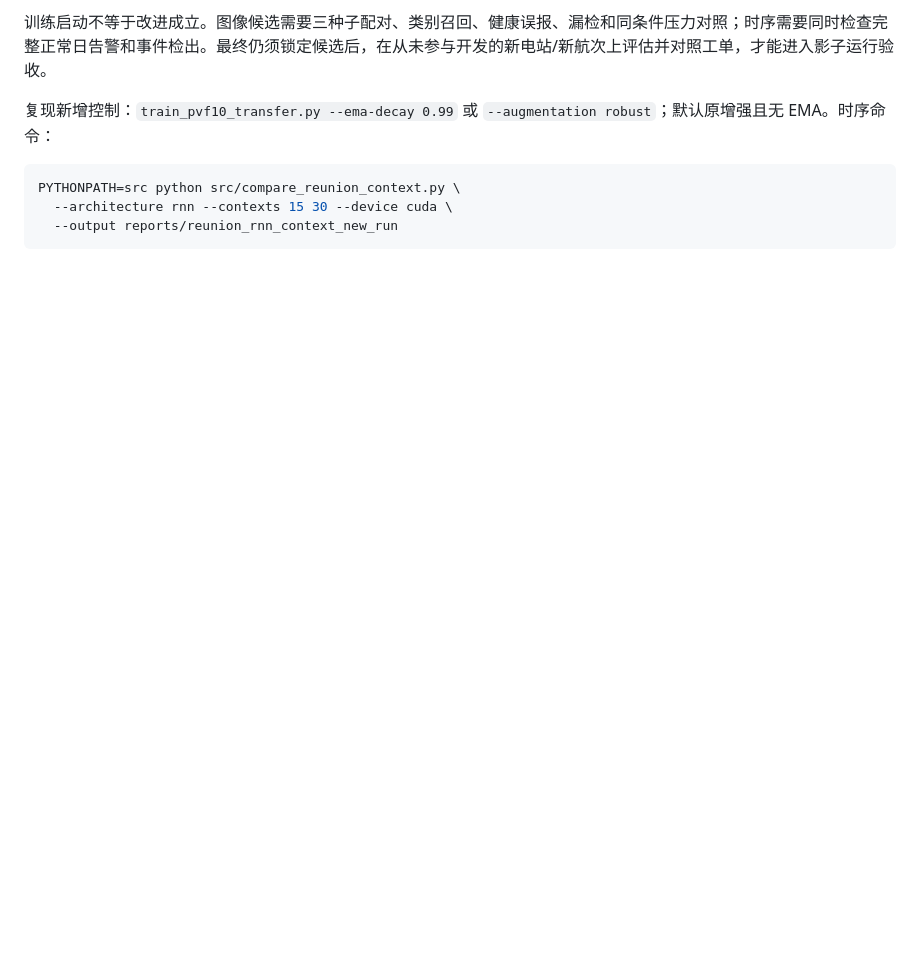
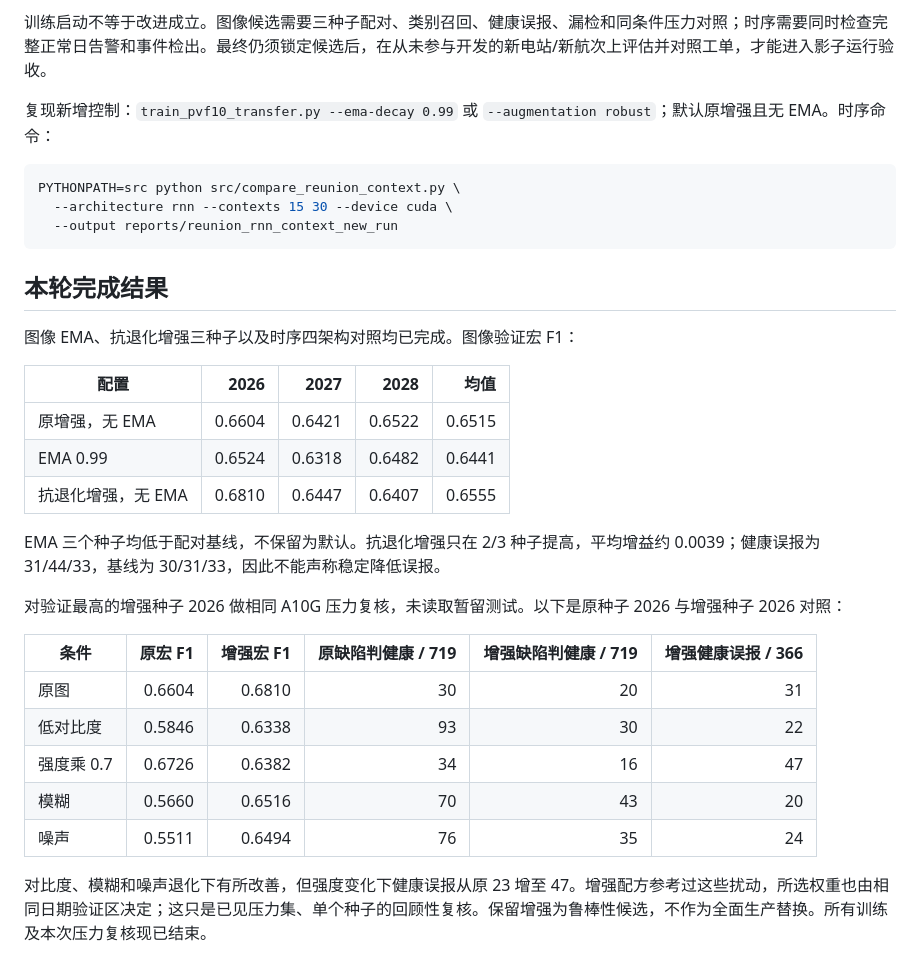
Before and after one commit to lheng2386-png/fumai-zhiwei, a Markdown page: docs/INDUSTRIAL_VALIDATION.md, the part around the change. Drawn GitHub-style; blank space fills up the shorter version.

Commit message:
Record completed robustness and temporal architecture comparisons

````diff
--- a/docs/INDUSTRIAL_VALIDATION.md
+++ b/docs/INDUSTRIAL_VALIDATION.md
@@ -51,3 +51,28 @@ PYTHONPATH=src python src/compare_reunion_context.py \
   --architecture rnn --contexts 15 30 --device cuda \
   --output reports/reunion_rnn_context_new_run
 ```
+
+
+## 本轮完成结果
+
+图像 EMA、抗退化增强三种子以及时序四架构对照均已完成。图像验证宏 F1：
+
+| 配置 | 2026 | 2027 | 2028 | 均值 |
+| --- | ---: | ---: | ---: | ---: |
+| 原增强，无 EMA | 0.6604 | 0.6421 | 0.6522 | 0.6515 |
+| EMA 0.99 | 0.6524 | 0.6318 | 0.6482 | 0.6441 |
+| 抗退化增强，无 EMA | 0.6810 | 0.6447 | 0.6407 | 0.6555 |
+
+EMA 三个种子均低于配对基线，不保留为默认。抗退化增强只在 2/3 种子提高，平均增益约 0.0039；健康误报为 31/44/33，基线为 30/31/33，因此不能声称稳定降低误报。
+
+对验证最高的增强种子 2026 做相同 A10G 压力复核，未读取暂留测试。以下是原种子 2026 与增强种子 2026 对照：
+
+| 条件 | 原宏 F1 | 增强宏 F1 | 原缺陷判健康 / 719 | 增强缺陷判健康 / 719 | 增强健康误报 / 366 |
+| --- | ---: | ---: | ---: | ---: | ---: |
+| 原图 | 0.6604 | 0.6810 | 30 | 20 | 31 |
+| 低对比度 | 0.5846 | 0.6338 | 93 | 30 | 22 |
+| 强度乘 0.7 | 0.6726 | 0.6382 | 34 | 16 | 47 |
+| 模糊 | 0.5660 | 0.6516 | 70 | 43 | 20 |
+| 噪声 | 0.5511 | 0.6494 | 76 | 35 | 24 |
+
+对比度、模糊和噪声退化下有所改善，但强度变化下健康误报从原 23 增至 47。增强配方参考过这些扰动，所选权重也由相同日期验证区决定；这只是已见压力集、单个种子的回顾性复核。保留增强为鲁棒性候选，不作为全面生产替换。所有训练及本次压力复核现已结束。
````
Also changed, not shown: docs/REUNION_EXPERIMENT.md (+16 -0 lines).
